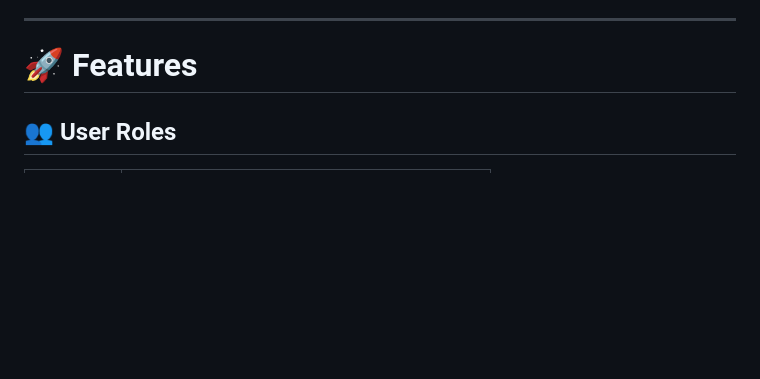
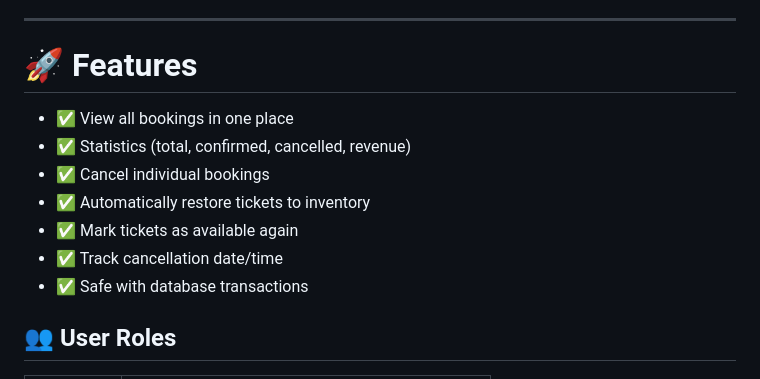
Before and after one commit to Kulshanperera/EventManagement_Ticketing_System, a Markdown page: README.md, the part around the change. GitHub-like rendering; blank space fills up the shorter version.

Commit message:
Add features section to README

```diff
--- a/README.md
+++ b/README.md
@@ -13,6 +13,13 @@ This project demonstrates **secure authentication, role-based access control, da
 ---
 
 # 🚀 Features
+- ✅ View all bookings in one place
+- ✅ Statistics (total, confirmed, cancelled, revenue)
+- ✅ Cancel individual bookings
+- ✅ Automatically restore tickets to inventory
+- ✅ Mark tickets as available again
+- ✅ Track cancellation date/time
+- ✅ Safe with database transactions
 
 ## 👥 User Roles
 | Role | Description |
```
